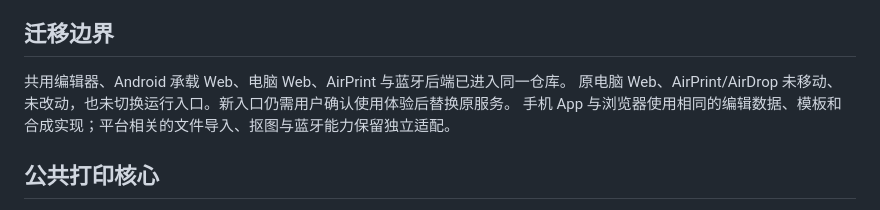
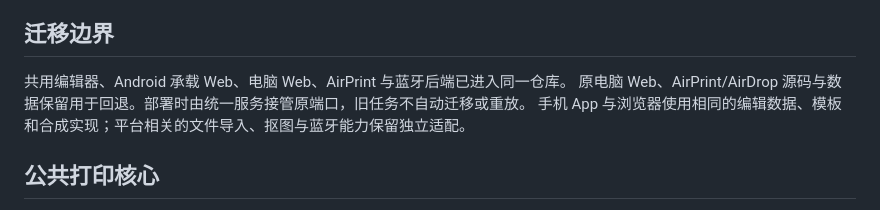
Before and after one commit to taocy001/mijia-print-studio, a Markdown page: web/CONTRACT.md, the part around the change. Drawn GitHub-style.

```diff
--- a/web/CONTRACT.md
+++ b/web/CONTRACT.md
@@ -41,7 +41,7 @@ Android App 内主动开启共享，默认仅监听本机；同一 Wi-Fi 共享
 ## 迁移边界
 
 共用编辑器、Android 承载 Web、电脑 Web、AirPrint 与蓝牙后端已进入同一仓库。
-原电脑 Web、AirPrint/AirDrop 未移动、未改动，也未切换运行入口。新入口仍需用户确认使用体验后替换原服务。
+原电脑 Web、AirPrint/AirDrop 源码与数据保留用于回退。部署时由统一服务接管原端口，旧任务不自动迁移或重放。
 手机 App 与浏览器使用相同的编辑数据、模板和合成实现；平台相关的文件导入、抠图与蓝牙能力保留独立适配。
 
 ## 公共打印核心
```
Also changed, not shown: README.md (+2 -2 lines).
